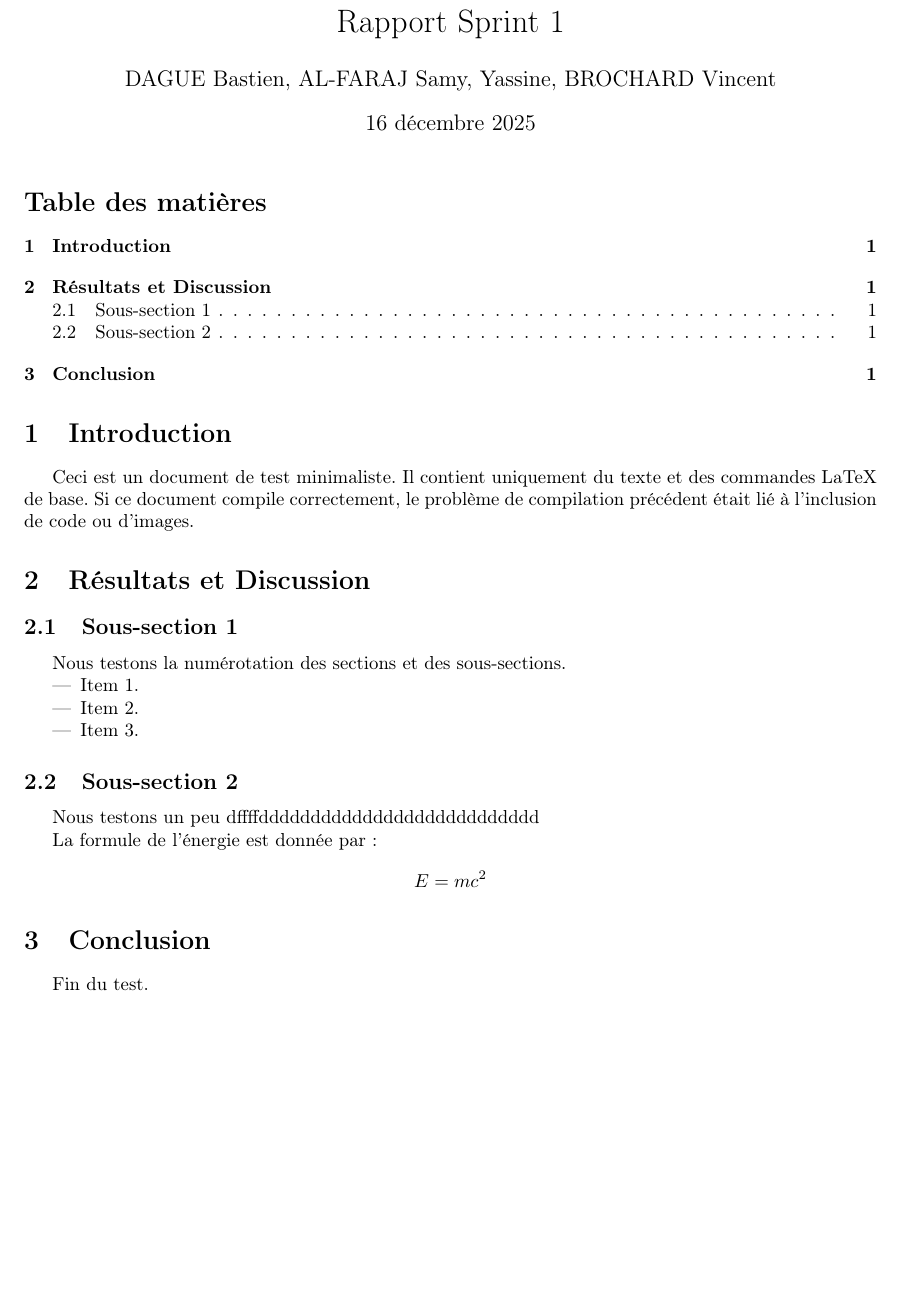
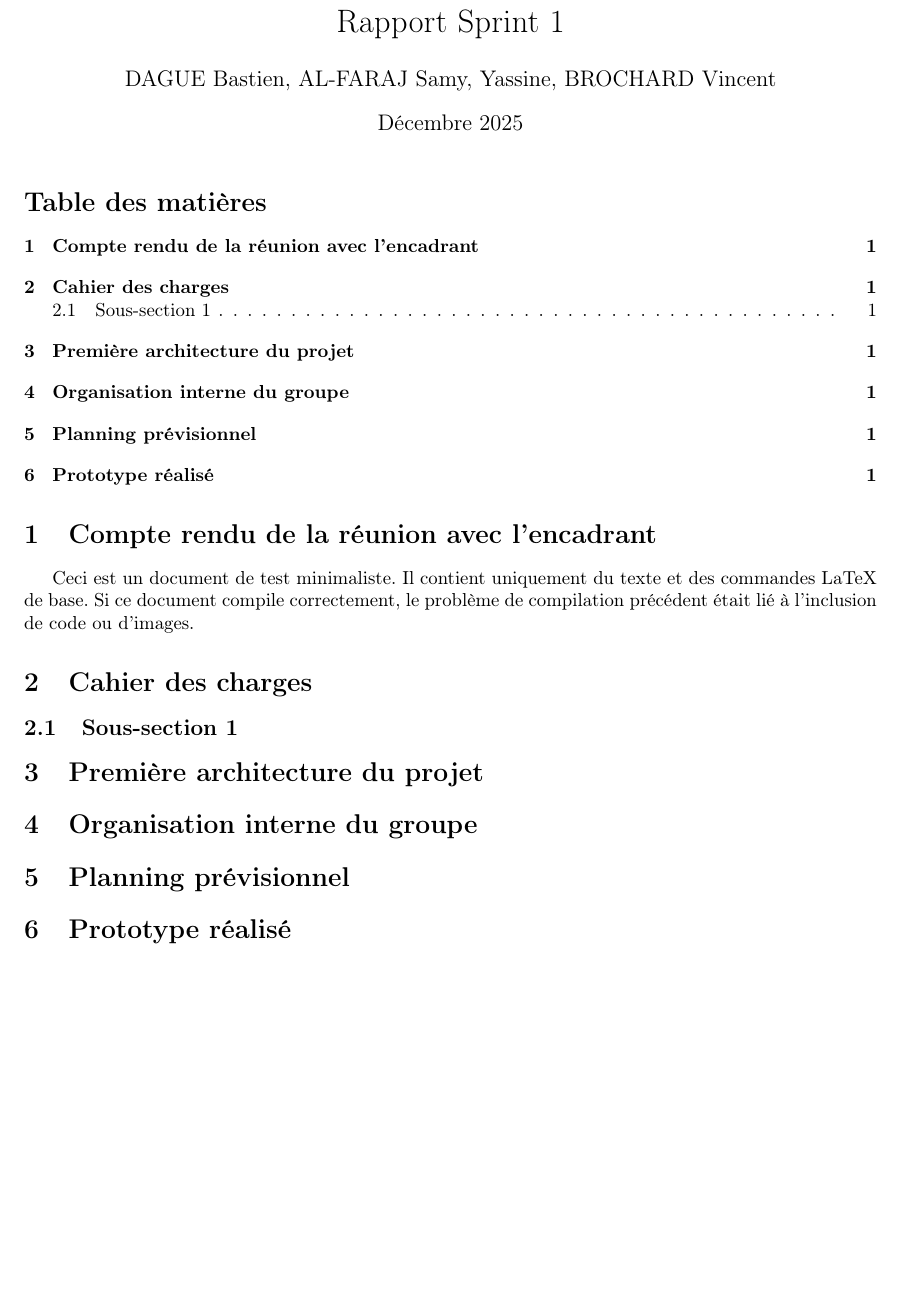
Before and after one commit to BastienDague/ProjetProgrammationGroupeV, a LaTeX document (Rapport/Sprint/rapport.tex): part of the page, cut so that both start at the same text. Compiled offline with pdfLaTeX.

Commit message:
Mise en place du rapport

```diff
--- a/Rapport/Sprint/rapport.tex
+++ b/Rapport/Sprint/rapport.tex
@@ -12,44 +12,31 @@
     margin=2.5cm
 }
 
-% =======================================================
-% 3. Titre et Auteur
-% =======================================================
 \title{Rapport Sprint 1}
 \author{DAGUE Bastien, AL-FARAJ Samy, Yassine, BROCHARD Vincent}
+\date{Décembre 2025}
 
 \begin{document}
 
 \maketitle
-\tableofcontents % Table des matières pour tester les reruns
+\tableofcontents
 
-\section{Introduction}
+\section{Compte rendu de la réunion avec l'encadrant}
 
 Ceci est un document de test minimaliste. Il contient uniquement du texte et des commandes LaTeX de base. Si ce document compile correctement, le problème de compilation précédent était lié à l'inclusion de code ou d'images.
 
-\section{Résultats et Discussion}
+\section{Cahier des charges}
 
 \subsection{Sous-section 1}
 
-Nous testons la numérotation des sections et des sous-sections.
+\section{Première architecture du projet}
 
-\begin{itemize}
-    \item Item 1.
-    \item Item 2.
-    \item Item 3.
-\end{itemize}
+\section{Organisation interne du groupe}
 
-\subsection{Sous-section 2}
+\section{Planning prévisionnel}
 
-Nous testons un peu dffffddddddddddddddddddddddddddd
+\section{Prototype réalisé}
 
-La formule de l'énergie est donnée par :
-$$
-E = m c^2
-$$
 
-\section{Conclusion}
-
-Fin du test.
 
 \end{document}
```
Also changed, not shown: Rapport/Sprint/rapport.pdf, 1 other file.
